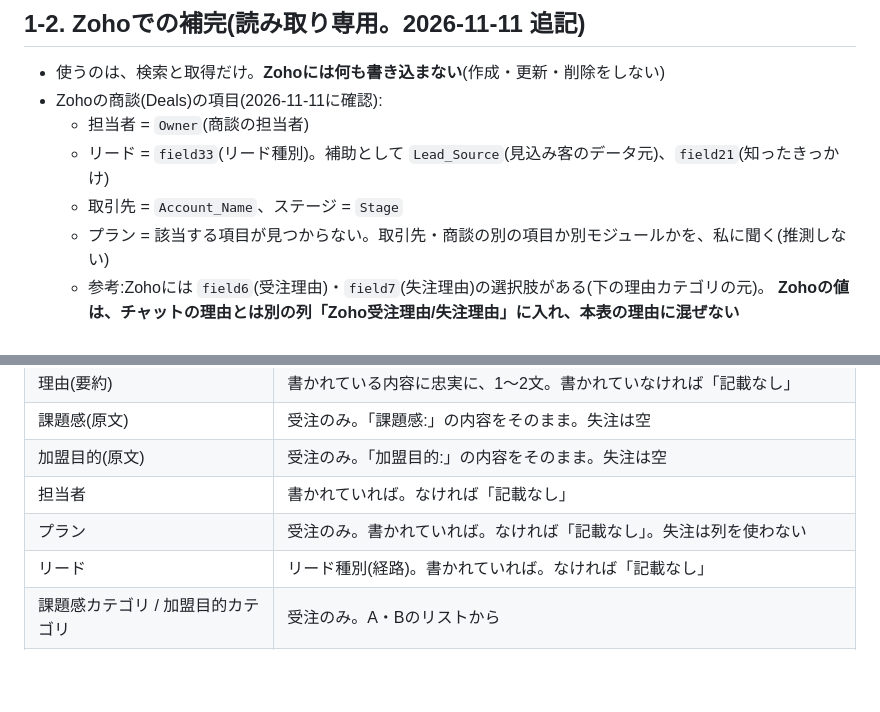
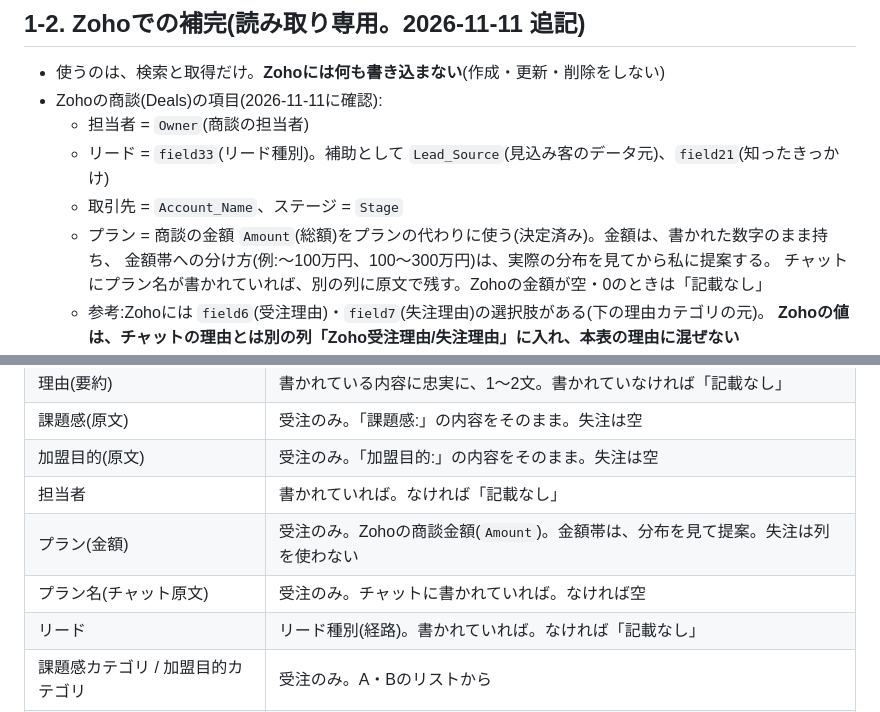
Before and after one commit to ishikawa-bukkenking/-, a Markdown page: docs/spec.md, 2 parts joined by grey strips. GitHub-like rendering; blank space fills up the shorter version.

Commit message:
Spec: プランはZoho商談の金額で代用
Co-Authored-By: Claude Sonnet 5.5 <noreply@anthropic.com>
Claude-Session: https://claude.ai/code/session_01NXbUZrPAuQHzgCWFCMqKov

```diff
--- a/docs/spec.md
+++ b/docs/spec.md
@@ -33,7 +33,9 @@ Chatworkの書き込みから、「受注理由」と「失注理由」が書か
   - 担当者 = `Owner`(商談の担当者)
   - リード = `field33`(リード種別)。補助として `Lead_Source`(見込み客のデータ元)、`field21`(知ったきっかけ)
   - 取引先 = `Account_Name`、ステージ = `Stage`
-  - プラン = 該当する項目が見つからない。取引先・商談の別の項目か別モジュールかを、私に聞く(推測しない)
+  - プラン = 商談の金額 `Amount`(総額)をプランの代わりに使う(決定済み)。金額は、書かれた数字のまま持ち、
+    金額帯への分け方(例:〜100万円、100〜300万円)は、実際の分布を見てから私に提案する。
+    チャットにプラン名が書かれていれば、別の列に原文で残す。Zohoの金額が空・0のときは「記載なし」
   - 参考:Zohoには `field6`(受注理由)・`field7`(失注理由)の選択肢がある(下の理由カテゴリの元)。
     **Zohoの値は、チャットの理由とは別の列「Zoho受注理由/失注理由」に入れ、本表の理由に混ぜない**
 - 会社名で検索して、**候補が1件**で、取引先名が一致するときだけ採用する。複数あるとき(同名・支店・
@@ -158,7 +160,8 @@ Chatworkの書き込みから、「受注理由」と「失注理由」が書か
 | 課題感(原文) | 受注のみ。「課題感:」の内容をそのまま。失注は空 |
 | 加盟目的(原文) | 受注のみ。「加盟目的:」の内容をそのまま。失注は空 |
 | 担当者 | 書かれていれば。なければ「記載なし」 |
-| プラン | 受注のみ。書かれていれば。なければ「記載なし」。失注は列を使わない |
+| プラン(金額) | 受注のみ。Zohoの商談金額(`Amount`)。金額帯は、分布を見て提案。失注は列を使わない |
+| プラン名(チャット原文) | 受注のみ。チャットに書かれていれば。なければ空 |
 | リード | リード種別(経路)。書かれていれば。なければ「記載なし」 |
 | 課題感カテゴリ / 加盟目的カテゴリ | 受注のみ。A・Bのリストから |
 | 理由カテゴリ | 失注のみ。Cのリストから |
```
